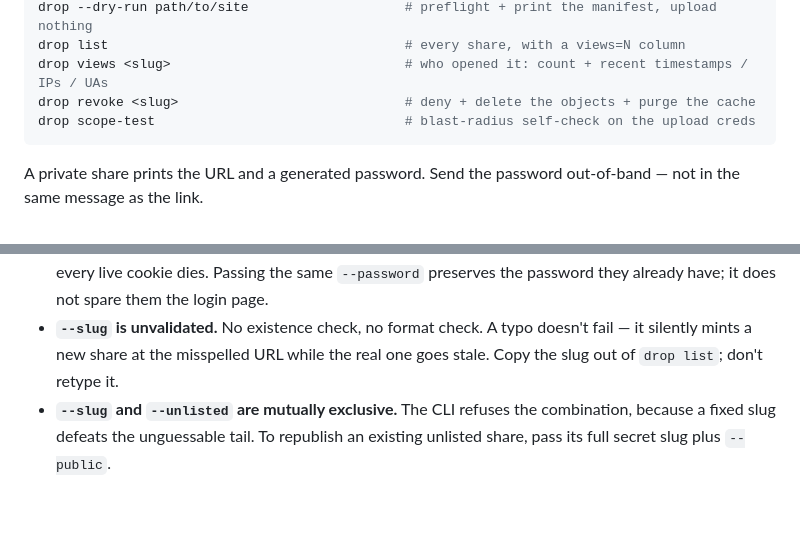
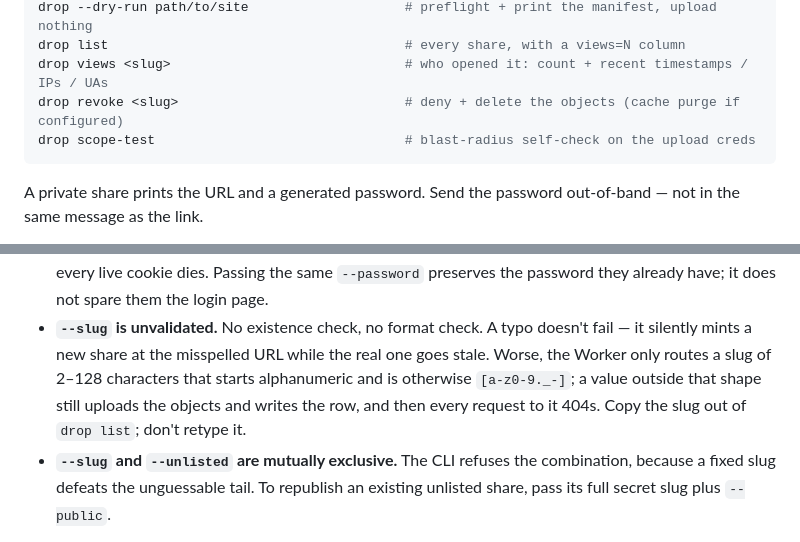
Before and after one commit to jonomatusky/drop, a Markdown page: skills/drop/SKILL.md, 2 parts joined by grey strips. GitHub-like rendering; blank space fills up the shorter version.

````diff
--- a/skills/drop/SKILL.md
+++ b/skills/drop/SKILL.md
@@ -33,7 +33,7 @@ drop --public --no-card path/to/site           # skip the card and the preview m
 drop --dry-run path/to/site                    # preflight + print the manifest, upload nothing
 drop list                                      # every share, with a views=N column
 drop views <slug>                              # who opened it: count + recent timestamps / IPs / UAs
-drop revoke <slug>                             # deny + delete the objects + purge the cache
+drop revoke <slug>                             # deny + delete the objects (cache purge if configured)
 drop scope-test                                # blast-radius self-check on the upload creds
 ```
 
@@ -117,7 +124,10 @@ Four things to know before rerunning it:
   does not spare them the login page.
 - **`--slug` is unvalidated.** No existence check, no format check. A typo
   doesn't fail — it silently mints a new share at the misspelled URL while the
-  real one goes stale. Copy the slug out of `drop list`; don't retype it.
+  real one goes stale. Worse, the Worker only routes a slug of 2–128 characters
+  that starts alphanumeric and is otherwise `[a-z0-9._-]`; a value outside that
+  shape still uploads the objects and writes the row, and then every request to
+  it 404s. Copy the slug out of `drop list`; don't retype it.
 - **`--slug` and `--unlisted` are mutually exclusive.** The CLI refuses the
   combination, because a fixed slug defeats the unguessable tail. To republish an
   existing unlisted share, pass its full secret slug plus `--public`.
````
Also changed, not shown: other parts of skills/drop/SKILL.md (+27 -10 lines), README.md (+3 -1 lines).
